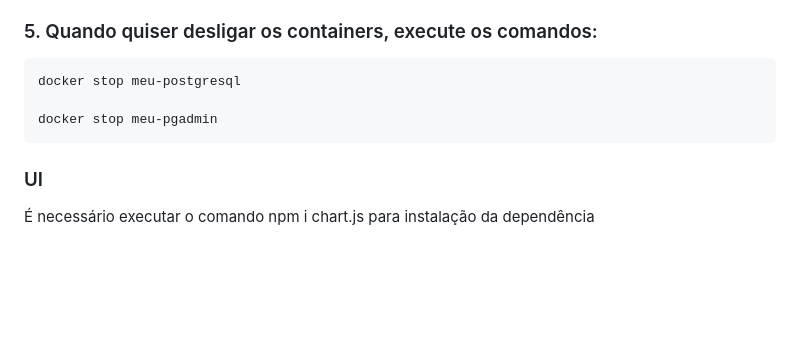
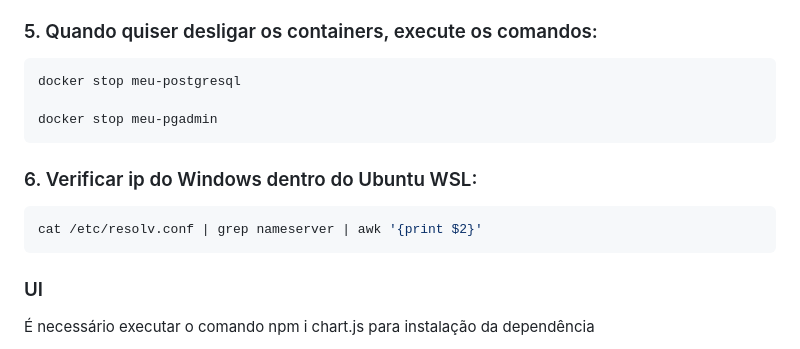
Before and after one commit to AILAB-CEFET-RJ/simstock, a Markdown page: README.md, the part around the change. Rendered like a GitHub page; blank space fills up the shorter version.

Commit message:
Atualizando a wiki com o Item 6

````diff
--- a/README.md
+++ b/README.md
@@ -103,6 +103,11 @@ docker stop meu-postgresql
 docker stop meu-pgadmin
 ```
 
+### 6. Verificar ip do Windows dentro do Ubuntu WSL:
+```bash
+cat /etc/resolv.conf | grep nameserver | awk '{print $2}'
+```
+
 ### UI
 É necessário executar o comando npm i chart.js para instalação da dependência
 
````
